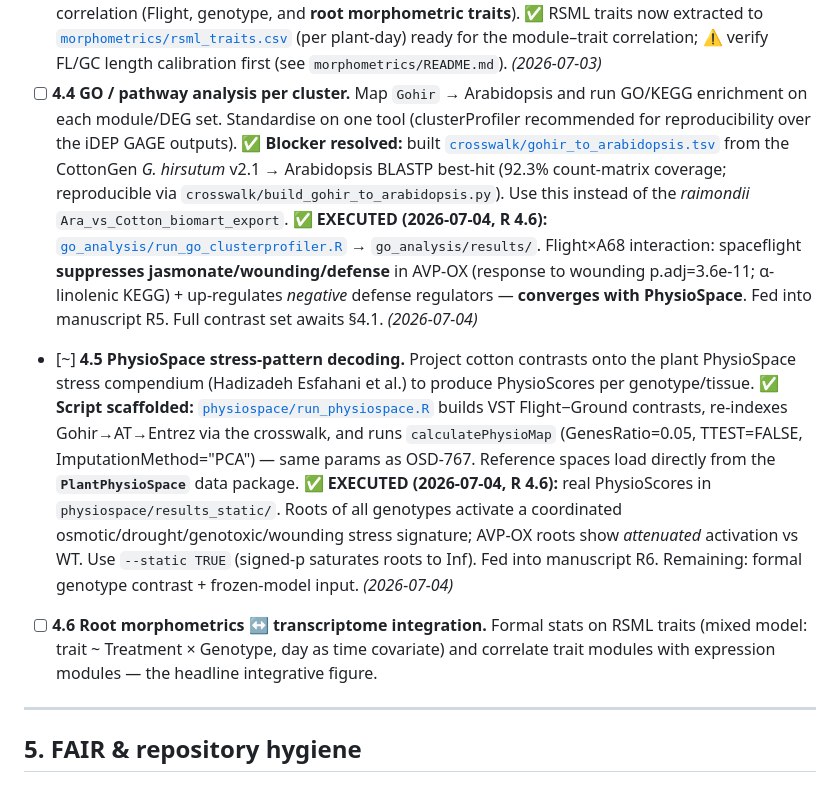
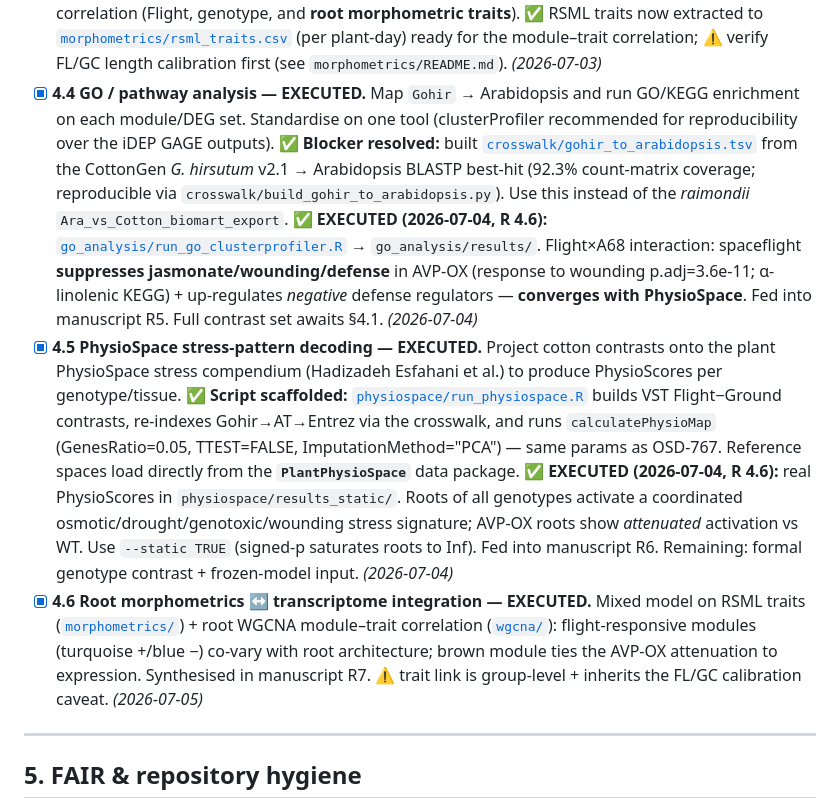
Before and after one commit to dr-richard-barker/TICTOC, a Markdown page: PROJECT_ROADMAP.md, the part around the change. Drawn GitHub-style.

Commit message:
docs(roadmap): mark 4.4/4.5/4.6 executed - all section-4 analyses complete
Co-Authored-By: Claude Fable 5 <noreply@anthropic.com>

```diff
--- a/PROJECT_ROADMAP.md
+++ b/PROJECT_ROADMAP.md
@@ -159,7 +159,7 @@ programs — the same arc validated on the OSD-767 tomato paper, now applied to
       (Flight, genotype, and **root morphometric traits**). ✅ RSML traits now extracted to
       [`morphometrics/rsml_traits.csv`](morphometrics/rsml_traits.csv) (per plant-day) ready for the
       module–trait correlation; ⚠ verify FL/GC length calibration first (see `morphometrics/README.md`). *(2026-07-03)*
-- [ ] **4.4 GO / pathway analysis per cluster.** Map `Gohir` → Arabidopsis and run GO/KEGG enrichment on
+- [x] **4.4 GO / pathway analysis — EXECUTED.** Map `Gohir` → Arabidopsis and run GO/KEGG enrichment on
       each module/DEG set. Standardise on one tool (clusterProfiler recommended for reproducibility over
       the iDEP GAGE outputs). ✅ **Blocker resolved:** built [`crosswalk/gohir_to_arabidopsis.tsv`](crosswalk/gohir_to_arabidopsis.tsv)
       from the CottonGen *G. hirsutum* v2.1 → Arabidopsis BLASTP best-hit (92.3% count-matrix coverage;
@@ -169,7 +169,7 @@ programs — the same arc validated on the OSD-767 tomato paper, now applied to
       Flight×A68 interaction: spaceflight **suppresses jasmonate/wounding/defense** in AVP-OX (response to
       wounding p.adj=3.6e-11; α-linolenic KEGG) + up-regulates *negative* defense regulators —
       **converges with PhysioSpace**. Fed into manuscript R5. Full contrast set awaits §4.1. *(2026-07-04)*
-- [~] **4.5 PhysioSpace stress-pattern decoding.** Project cotton contrasts onto the plant PhysioSpace
+- [x] **4.5 PhysioSpace stress-pattern decoding — EXECUTED.** Project cotton contrasts onto the plant PhysioSpace
       stress compendium (Hadizadeh Esfahani et al.) to produce PhysioScores per genotype/tissue.
       ✅ **Script scaffolded:** [`physiospace/run_physiospace.R`](physiospace/run_physiospace.R) builds
       VST Flight−Ground contrasts, re-indexes Gohir→AT→Entrez via the crosswalk, and runs
@@ -179,9 +179,11 @@ programs — the same arc validated on the OSD-767 tomato paper, now applied to
       activate a coordinated osmotic/drought/genotoxic/wounding stress signature; AVP-OX roots show
       *attenuated* activation vs WT. Use `--static TRUE` (signed-p saturates roots to Inf). Fed into
       manuscript R6. Remaining: formal genotype contrast + frozen-model input. *(2026-07-04)*
-- [ ] **4.6 Root morphometrics ↔ transcriptome integration.** Formal stats on RSML traits
-      (mixed model: trait ~ Treatment × Genotype, day as time covariate) and correlate trait modules
-      with expression modules — the headline integrative figure.
+- [x] **4.6 Root morphometrics ↔ transcriptome integration — EXECUTED.** Mixed model on RSML traits
+      ([`morphometrics/`](morphometrics/)) + root WGCNA module–trait correlation ([`wgcna/`](wgcna/)):
+      flight-responsive modules (turquoise +/blue −) co-vary with root architecture; brown module ties the
+      AVP-OX attenuation to expression. Synthesised in manuscript R7. ⚠ trait link is group-level +
+      inherits the FL/GC calibration caveat. *(2026-07-05)*
 
 ---
 
```
